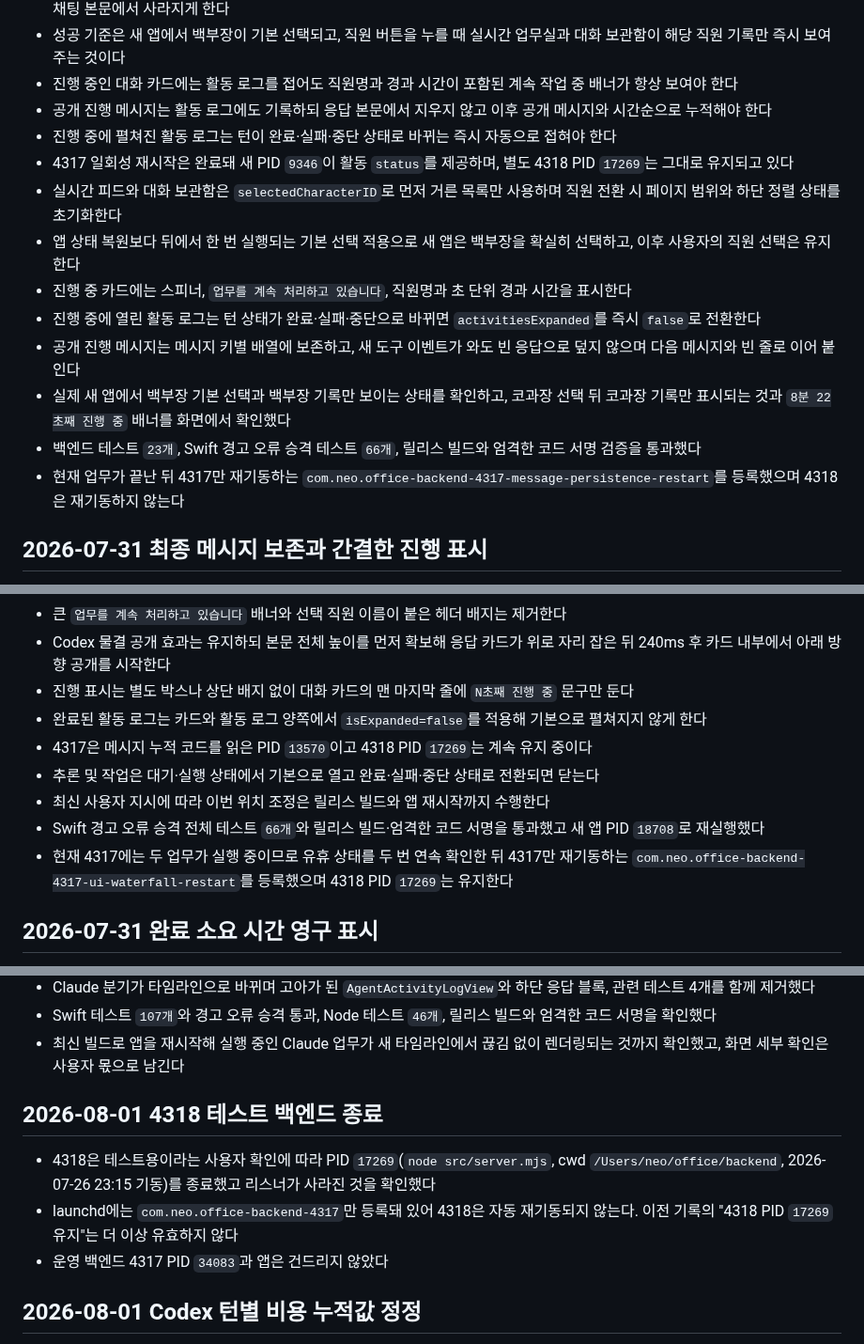
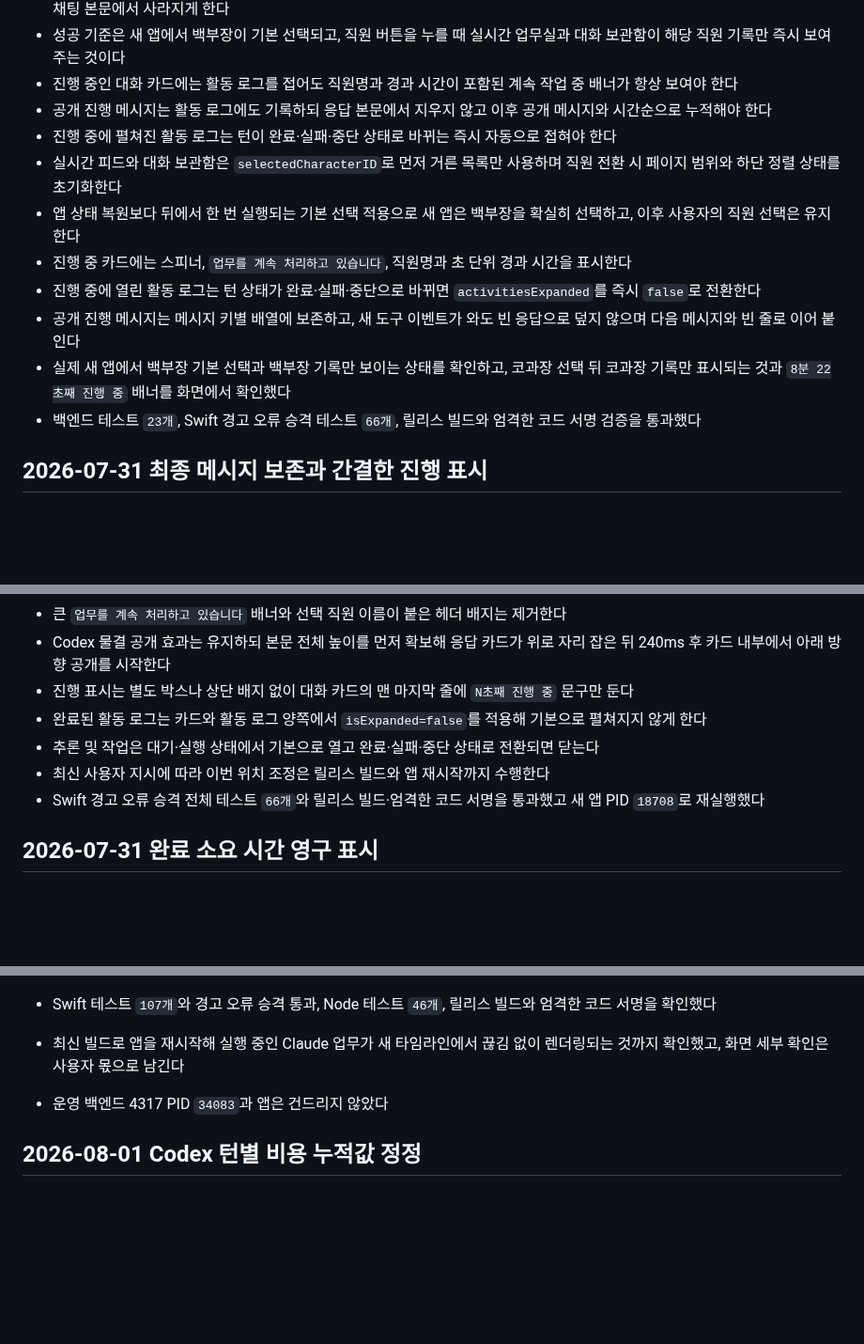
Before and after one commit to neosp8888-design/office, a Markdown page: context-notes.md, 3 parts joined by grey strips. Shown at 94% size. Rendered like a GitHub page; blank space fills up the shorter version.

Commit message:
OFFICESTRA: 클대리 업무 f855144d

```diff
--- a/context-notes.md
+++ b/context-notes.md
@@ -727,7 +724,6 @@
 - 진행 중인 대화 카드에는 활동 로그를 접어도 직원명과 경과 시간이 포함된 계속 작업 중 배너가 항상 보여야 한다
 - 공개 진행 메시지는 활동 로그에도 기록하되 응답 본문에서 지우지 않고 이후 공개 메시지와 시간순으로 누적해야 한다
 - 진행 중에 펼쳐진 활동 로그는 턴이 완료·실패·중단 상태로 바뀌는 즉시 자동으로 접혀야 한다
-- 4317 일회성 재시작은 완료돼 새 PID `9346`이 활동 `status`를 제공하며, 별도 4318 PID `17269`는 그대로 유지되고 있다
 - 실시간 피드와 대화 보관함은 `selectedCharacterID`로 먼저 거른 목록만 사용하며 직원 전환 시 페이지 범위와 하단 정렬 상태를 초기화한다
 - 앱 상태 복원보다 뒤에서 한 번 실행되는 기본 선택 적용으로 새 앱은 백부장을 확실히 선택하고, 이후 사용자의 직원 선택은 유지한다
 - 진행 중 카드에는 스피너, `업무를 계속 처리하고 있습니다`, 직원명과 초 단위 경과 시간을 표시한다
@@ -735,7 +731,6 @@
 - 공개 진행 메시지는 메시지 키별 배열에 보존하고, 새 도구 이벤트가 와도 빈 응답으로 덮지 않으며 다음 메시지와 빈 줄로 이어 붙인다
 - 실제 새 앱에서 백부장 기본 선택과 백부장 기록만 보이는 상태를 확인하고, 코과장 선택 뒤 코과장 기록만 표시되는 것과 `8분 22초째 진행 중` 배너를 화면에서 확인했다
 - 백엔드 테스트 `23개`, Swift 경고 오류 승격 테스트 `66개`, 릴리스 빌드와 엄격한 코드 서명 검증을 통과했다
-- 현재 업무가 끝난 뒤 4317만 재기동하는 `com.neo.office-backend-4317-message-persistence-restart`를 등록했으며 4318은 재기동하지 않는다
 
 ## 2026-07-31 최종 메시지 보존과 간결한 진행 표시
 
@@ -746,11 +741,9 @@
 - Codex 물결 공개 효과는 유지하되 본문 전체 높이를 먼저 확보해 응답 카드가 위로 자리 잡은 뒤 240ms 후 카드 내부에서 아래 방향 공개를 시작한다
 - 진행 표시는 별도 박스나 상단 배지 없이 대화 카드의 맨 마지막 줄에 `N초째 진행 중` 문구만 둔다
 - 완료된 활동 로그는 카드와 활동 로그 양쪽에서 `isExpanded=false`를 적용해 기본으로 펼쳐지지 않게 한다
-- 4317은 메시지 누적 코드를 읽은 PID `13570`이고 4318 PID `17269`는 계속 유지 중이다
 - 추론 및 작업은 대기·실행 상태에서 기본으로 열고 완료·실패·중단 상태로 전환되면 닫는다
 - 최신 사용자 지시에 따라 이번 위치 조정은 릴리스 빌드와 앱 재시작까지 수행한다
 - Swift 경고 오류 승격 전체 테스트 `66개`와 릴리스 빌드·엄격한 코드 서명을 통과했고 새 앱 PID `18708`로 재실행했다
-- 현재 4317에는 두 업무가 실행 중이므로 유휴 상태를 두 번 연속 확인한 뒤 4317만 재기동하는 `com.neo.office-backend-4317-ui-waterfall-restart`를 등록했으며 4318 PID `17269`는 유지한다
 
 ## 2026-07-31 완료 소요 시간 영구 표시
 
@@ -1021,10 +1000,7 @@
 - Swift 테스트 `107개`와 경고 오류 승격 통과, Node 테스트 `46개`, 릴리스 빌드와 엄격한 코드 서명을 확인했다
 - 최신 빌드로 앱을 재시작해 실행 중인 Claude 업무가 새 타임라인에서 끊김 없이 렌더링되는 것까지 확인했고, 화면 세부 확인은 사용자 몫으로 남긴다
 
-## 2026-08-01 4318 테스트 백엔드 종료
 
-- 4318은 테스트용이라는 사용자 확인에 따라 PID `17269`(`node src/server.mjs`, cwd `/Users/neo/office/backend`, 2026-07-26 23:15 기동)를 종료했고 리스너가 사라진 것을 확인했다
-- launchd에는 `com.neo.office-backend-4317`만 등록돼 있어 4318은 자동 재기동되지 않는다. 이전 기록의 "4318 PID `17269` 유지"는 더 이상 유효하지 않다
 - 운영 백엔드 4317 PID `34083`과 앱은 건드리지 않았다
 
 ## 2026-08-01 Codex 턴별 비용 누적값 정정
```
Also changed, not shown: other parts of context-notes.md (+0 -17 lines), checklist.md (+0 -3 lines).
